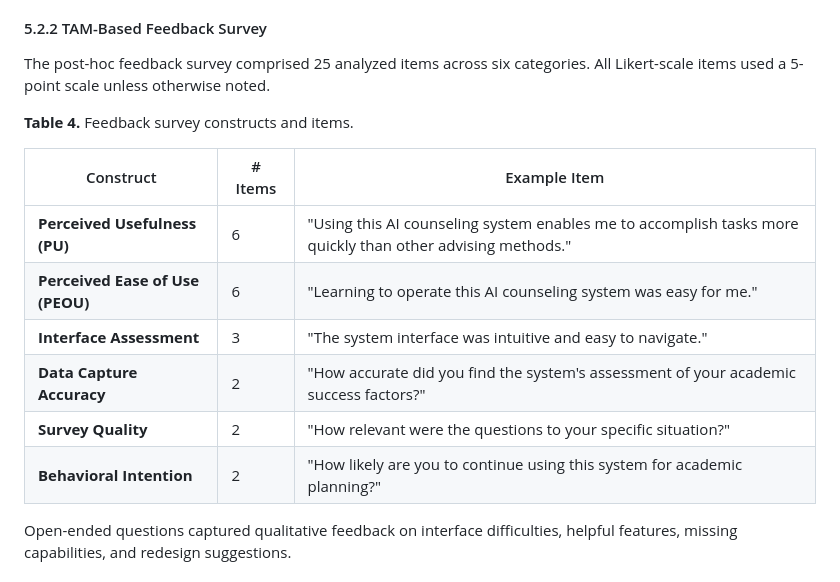
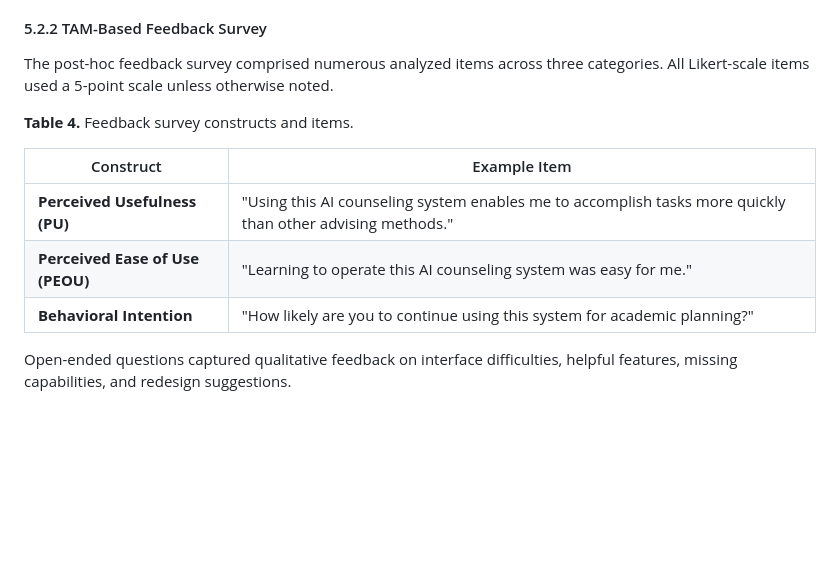
Before and after one commit to mandloideep/acosus-presentation, a Markdown page: research-paper/current/section-5.md, the part around the change. Drawn GitHub-style; blank space fills up the shorter version.

Commit message:
Revise feedback survey structure to clarify categories and streamline item presentation

```diff
--- a/research-paper/current/section-5.md
+++ b/research-paper/current/section-5.md
@@ -36,18 +36,15 @@ Participants completed both core ACOSUS instruments prior to the feedback survey
 
 #### 5.2.2 TAM-Based Feedback Survey
 
-The post-hoc feedback survey comprised 25 analyzed items across six categories. All Likert-scale items used a 5-point scale unless otherwise noted.
+The post-hoc feedback survey comprised numerous analyzed items across three categories. All Likert-scale items used a 5-point scale unless otherwise noted.
 
 **Table 4.** Feedback survey constructs and items.
 
-| Construct                        | # Items | Example Item                                                                                               |
-| -------------------------------- | ------- | ---------------------------------------------------------------------------------------------------------- |
-| **Perceived Usefulness (PU)**    | 6       | "Using this AI counseling system enables me to accomplish tasks more quickly than other advising methods." |
-| **Perceived Ease of Use (PEOU)** | 6       | "Learning to operate this AI counseling system was easy for me."                                           |
-| **Interface Assessment**         | 3       | "The system interface was intuitive and easy to navigate."                                                 |
-| **Data Capture Accuracy**        | 2       | "How accurate did you find the system's assessment of your academic success factors?"                      |
-| **Survey Quality**               | 2       | "How relevant were the questions to your specific situation?"                                              |
-| **Behavioral Intention**         | 2       | "How likely are you to continue using this system for academic planning?"                                  |
+| Construct                        | Example Item                                                                                               |
+| -------------------------------- | ---------------------------------------------------------------------------------------------------------- |
+| **Perceived Usefulness (PU)**    | "Using this AI counseling system enables me to accomplish tasks more quickly than other advising methods." |
+| **Perceived Ease of Use (PEOU)** | "Learning to operate this AI counseling system was easy for me."                                           |
+| **Behavioral Intention**         | "How likely are you to continue using this system for academic planning?"                                  |
 
 Open-ended questions captured qualitative feedback on interface difficulties, helpful features, missing capabilities, and redesign suggestions.
 
```
